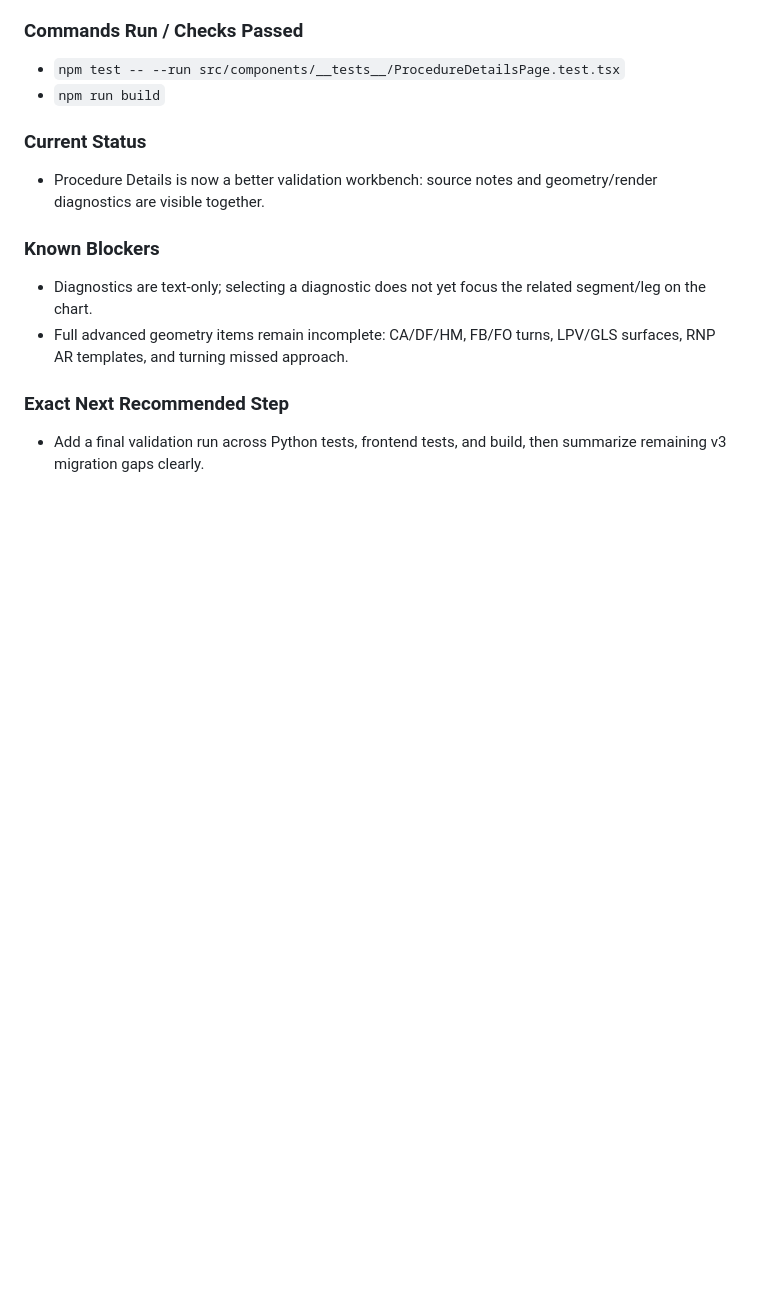
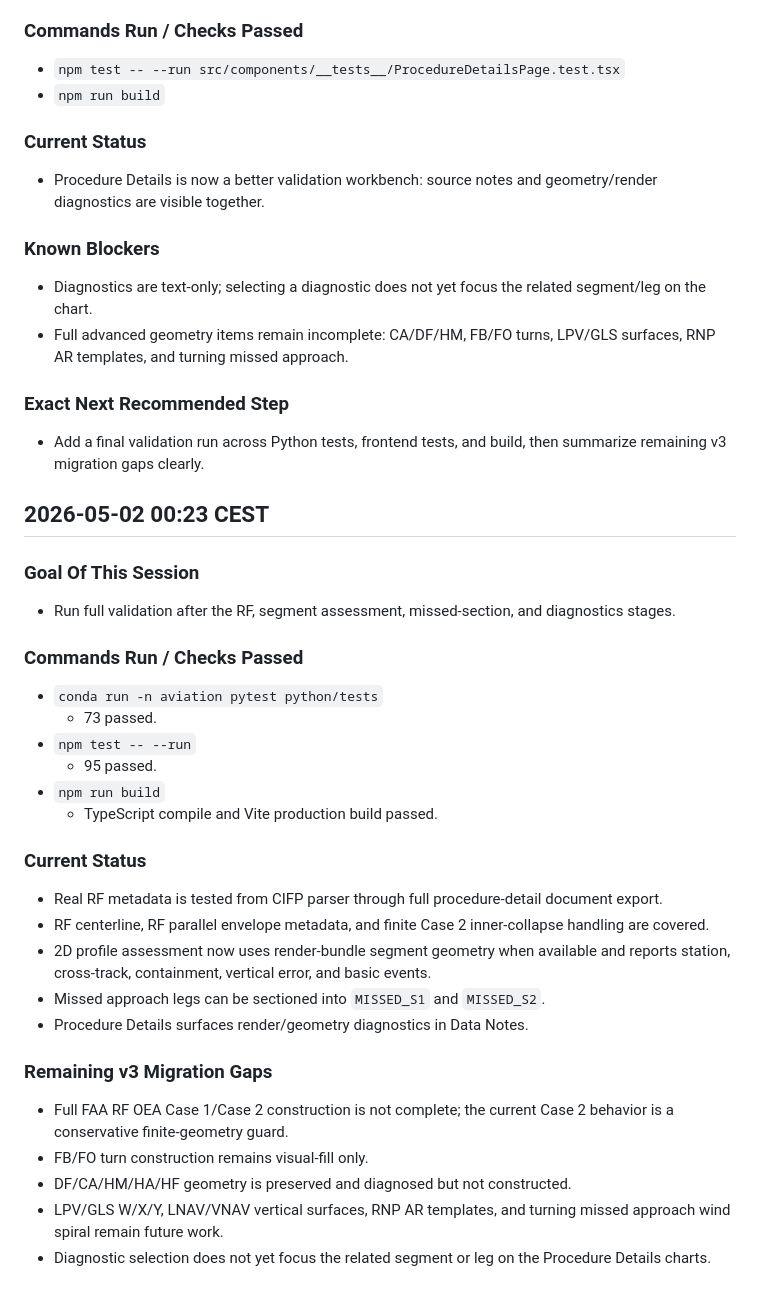
Before and after one commit to Horizon-42/thesis, a Markdown page: aeroviz-4d/docs/15-procedure-details-page-dev-log.md, the part around the change. Rendered like a GitHub page; blank space fills up the shorter version.

Commit message:
docs: log v3 migration validation status

```diff
--- a/aeroviz-4d/docs/15-procedure-details-page-dev-log.md
+++ b/aeroviz-4d/docs/15-procedure-details-page-dev-log.md
@@ -790,3 +790,30 @@
 
 ### Exact Next Recommended Step
 - Add a final validation run across Python tests, frontend tests, and build, then summarize remaining v3 migration gaps clearly.
+
+## 2026-05-02 00:23 CEST
+
+### Goal Of This Session
+- Run full validation after the RF, segment assessment, missed-section, and diagnostics stages.
+
+### Commands Run / Checks Passed
+- `conda run -n aviation pytest python/tests`
+  - 73 passed.
+- `npm test -- --run`
+  - 95 passed.
+- `npm run build`
+  - TypeScript compile and Vite production build passed.
+
+### Current Status
+- Real RF metadata is tested from CIFP parser through full procedure-detail document export.
+- RF centerline, RF parallel envelope metadata, and finite Case 2 inner-collapse handling are covered.
+- 2D profile assessment now uses render-bundle segment geometry when available and reports station, cross-track, containment, vertical error, and basic events.
+- Missed approach legs can be sectioned into `MISSED_S1` and `MISSED_S2`.
+- Procedure Details surfaces render/geometry diagnostics in Data Notes.
+
+### Remaining v3 Migration Gaps
+- Full FAA RF OEA Case 1/Case 2 construction is not complete; the current Case 2 behavior is a conservative finite-geometry guard.
+- FB/FO turn construction remains visual-fill only.
+- DF/CA/HM/HA/HF geometry is preserved and diagnosed but not constructed.
+- LPV/GLS W/X/Y, LNAV/VNAV vertical surfaces, RNP AR templates, and turning missed approach wind spiral remain future work.
+- Diagnostic selection does not yet focus the related segment or leg on the Procedure Details charts.
```
